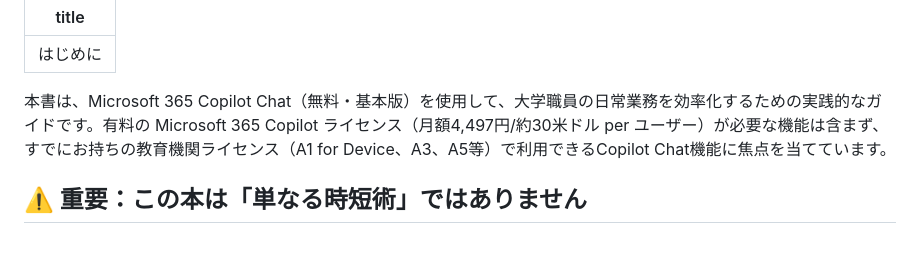
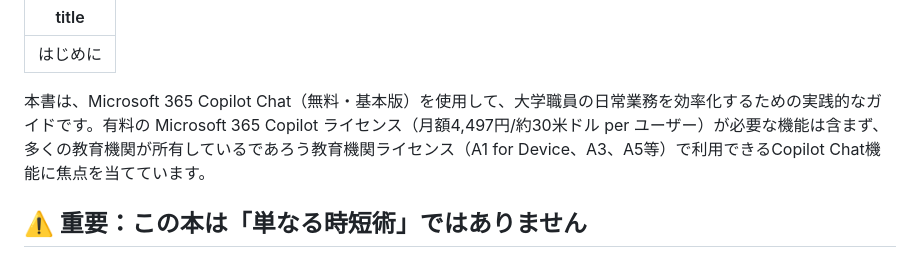
Before and after one commit to nahisaho/zenn-writing-collection, a Markdown page: books/2a46e82643f6fc/chapter00-introduction.md, the part around the change. Drawn GitHub-style.

Commit message:
更新: 教職員向けガイドの序章の文言を修正
🤖 Generated with [Claude Code](https://claude.ai/code)

Co-Authored-By: Claude <noreply@anthropic.com>

```diff
--- a/books/2a46e82643f6fc/chapter00-introduction.md
+++ b/books/2a46e82643f6fc/chapter00-introduction.md
@@ -2,7 +2,7 @@
 title: "はじめに"
 ---
 
-本書は、Microsoft 365 Copilot Chat（無料・基本版）を使用して、大学職員の日常業務を効率化するための実践的なガイドです。有料の Microsoft 365 Copilot ライセンス（月額4,497円/約30米ドル per ユーザー）が必要な機能は含まず、すでにお持ちの教育機関ライセンス（A1 for Device、A3、A5等）で利用できるCopilot Chat機能に焦点を当てています。
+本書は、Microsoft 365 Copilot Chat（無料・基本版）を使用して、大学職員の日常業務を効率化するための実践的なガイドです。有料の Microsoft 365 Copilot ライセンス（月額4,497円/約30米ドル per ユーザー）が必要な機能は含まず、多くの教育機関が所有しているであろう教育機関ライセンス（A1 for Device、A3、A5等）で利用できるCopilot Chat機能に焦点を当てています。
 
 ## **⚠️ 重要：この本は「単なる時短術」ではありません**
 
```
Also changed, not shown: INDEX.md (+0 -1 lines).
